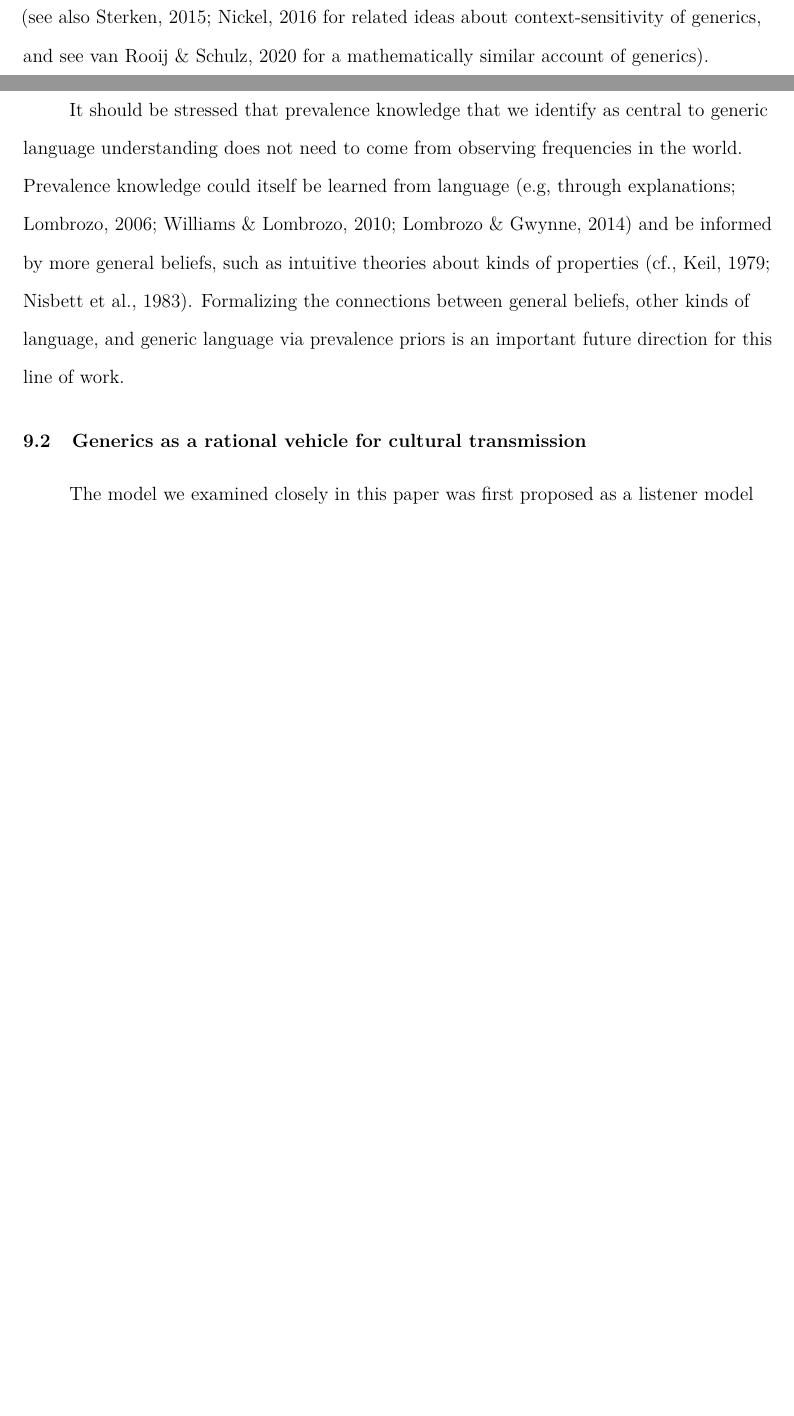
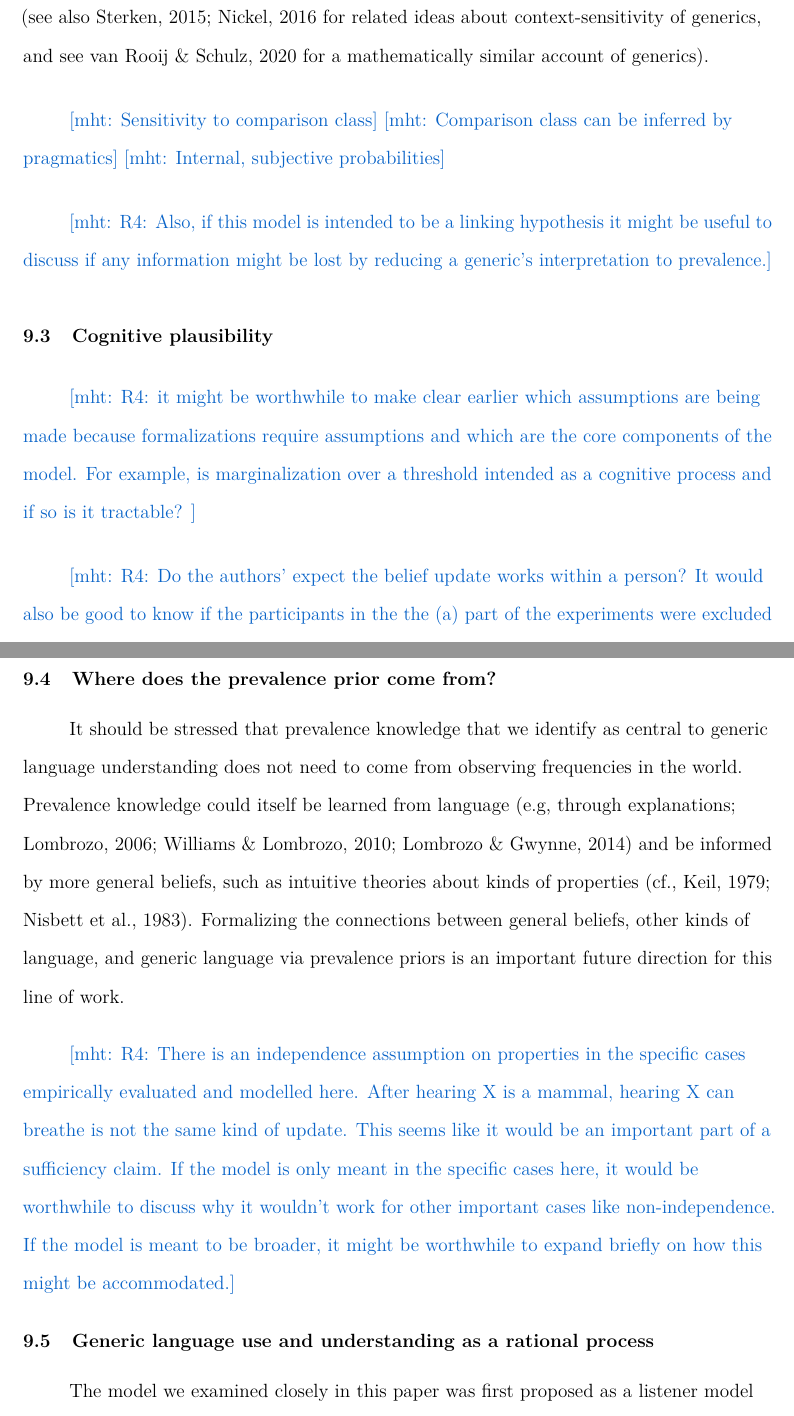
Before and after one commit to mhtess/genint-paper, a LaTeX paper (genint.tex): two parts of pages 46 and 47 of 77 before the commit and two parts of pages 47 and 48 of 78 after it, joined at a grey line, cut so that both start at the same text, the shorter picture padded with empty space. Compiled offline with pdfLaTeX.

Commit message:
Make new subsections for GD

```diff
--- a/genint.tex
+++ b/genint.tex
@@ -1782,4 +1770,8 @@ The meanings of gradable adjectives are often arrived at by considering a compar
-Therefore, we conclude that quantitative, prevalence information can be at the core of generic meaning, but that such a meaning must be vague and context-sensitive (see also \citeNP{Sterken2015, Nickel2016} for related ideas about context-sensitivity of generics, and see \citeNP{vanRooij2020generics} for a mathematically similar account of generics).
+
+
+
+\subsection{Prevalence priors as an intermediate representation between concepts and natural language semantics}
+
 
 At the same time, generics are known to influence conceptual knowledge.
 The fact that generics refer to abstractions has pinpointed them as potentially central to the growth of conceptual knowledge \cite{Gelman2003, Gelman2009}, such as intuitive or folk theories of biology or psychology \cite{carey1985conceptual, gopnik1997words}.
@@ -1791,12 +1801,38 @@ This view may turn out to be incorrect (e.g., a notion of value could also be a
+Therefore, we conclude that quantitative, prevalence information can be at the core of generic meaning, but that such a meaning must be vague and context-sensitive (see also \citeNP{Sterken2015, Nickel2016} for related ideas about context-sensitivity of generics, and see \citeNP{vanRooij2020generics} for a mathematically similar account of generics).
+
+
+\mht{Sensitivity to comparison class}
+\mht{Comparison class can be inferred by pragmatics}
+\mht{Internal, subjective probabilities}
+
+\mht{R4: Also, if this model is intended to be a linking hypothesis it might be useful to discuss if any information might be lost by reducing a generic's interpretation to prevalence.}
+
+
+\subsection{Cognitive plausibility}
+
+\mht{R4: it might be worthwhile to make clear earlier which assumptions are being made because formalizations require assumptions and which are the core components of the model. For example, is marginalization over a threshold intended as a cognitive process and if so is it tractable? }
+
+\mht{R4: Do the authors' expect the belief update works within a person? It would also be good to know if the participants in the the (a) part of the experiments were excluded from the (b) parts and were they excluded from future experiments in the paper?}
+
+
+\subsection{Where does the prevalence prior come from?}
 
 It should be stressed that prevalence knowledge that we identify as central to generic language understanding does not need to come from observing frequencies in the world.
 Prevalence knowledge could itself be learned from language \cite<e.g, through explanations;>{lombrozo2006structure, williams2010role, lombrozo2014explanation} and be informed by more general beliefs, such as intuitive theories about kinds of properties \cite<cf.,>{Keil1979, Nisbett1983}.
 Formalizing the connections between general beliefs, other kinds of language, and generic language via prevalence priors is an important future direction for this line of work.
+
+
+
+
+\mht{R4: There is an independence assumption on properties in the specific cases empirically evaluated and modelled here. After hearing X is a mammal, hearing X can breathe is not the same kind of update. This seems like it would be an important part of a sufficiency claim. If the model is only meant in the specific cases here, it would be worthwhile to discuss why it wouldn't work for other important cases like non-independence. If the model is meant to be broader, it might be worthwhile to expand briefly on how this might be accommodated.}
+
+
 % have to come from eg observing frequencies in the world, but can be learned from language and informed by more general beliefs (like intuitive theories about kinds of properties)
 
 %\ndg{i think we should say a little bit about where prevalence priors might come from, and how for the wider learning problem prevalence priors might also be infulence by generics and other language.... }
 
-\subsection{Generics as a rational vehicle for cultural transmission}
+
+\subsection{Generic language use and understanding as a rational process}
 
 The model we examined closely in this paper was first proposed as a listener model embedded inside of a pragmatic speaker model designed to predict generic endorsements, or truth judgments \cite{Tessler2019psychrev}.
 \citeA{Tessler2019psychrev} showed that the generic endorsement judgments (e.g., do you endorse the statement:  \emph{Mosquitos carry malaria}?) can be predicted by this speaker model deciding whether or not to say the generic to a naive listener, where the naive listener updates its prior beliefs via an uncertain threshold function.
```
Also changed, not shown: genint.tex (111 more changed lines).
